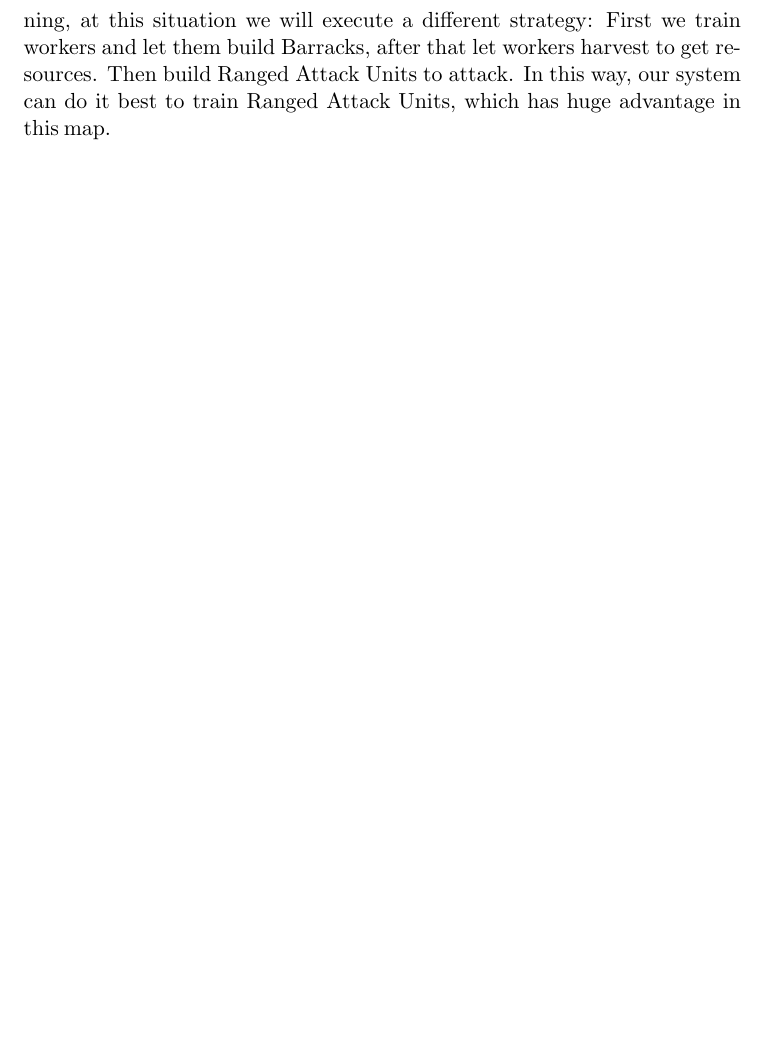
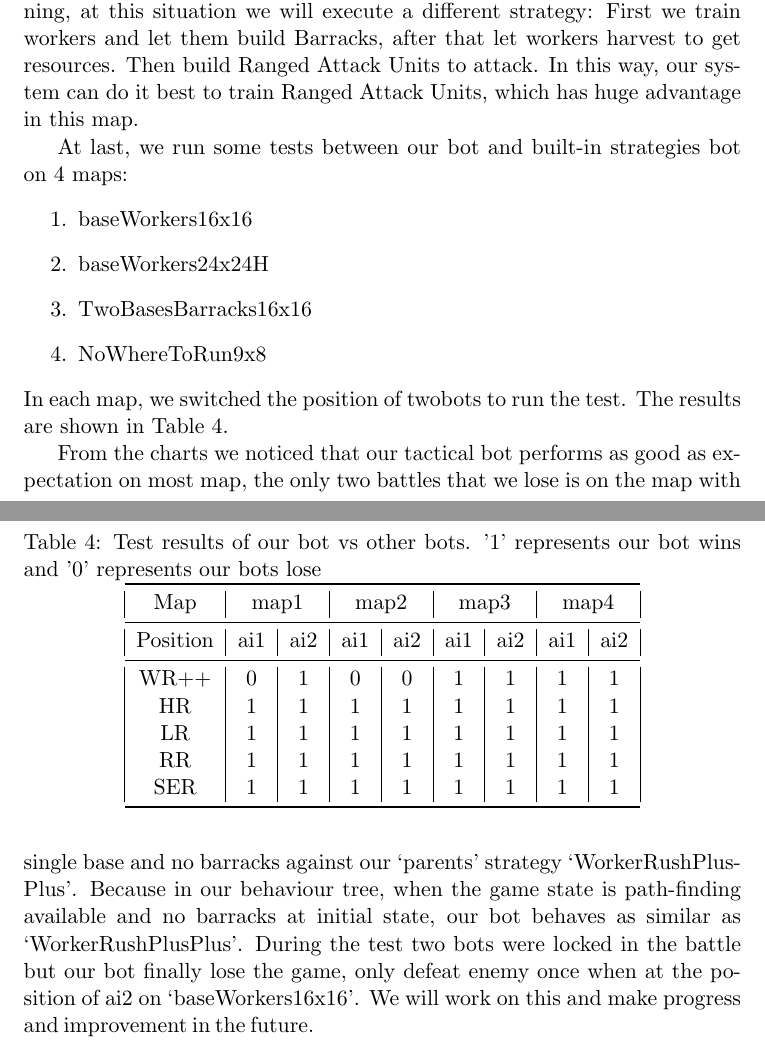
Before and after one commit to QMUL-ECS7002P-GroupG/Assignment-1, a LaTeX paper (report/report.tex, which reads report/docs/chap07.tex, report/tables/chap07_test.tex): part of page 18 of 19 before the commit and two parts of pages 18 and 19 of 20 after it, the two joined at a grey line, cut so that both start at the same text, the shorter picture padded with empty space. Compiled offline with pdfLaTeX.

Commit message:
fix some errors in report

```diff
--- a/report/docs/chap07.tex
+++ b/report/docs/chap07.tex
@@ -61,3 +61,21 @@ Last is the type of map that opponents are not reachable at the beginning, at th
 a different strategy: First we train workers and let them build Barracks, after that let workers harvest to get
 resources. Then build Ranged Attack Units to attack. In this way, our system can do it best to train Ranged Attack
 Units, which has huge advantage in this map.
+
+At last, we run some tests between our bot and built-in strategies bot on 4 maps:
+\begin{enumerate}
+    \item baseWorkers16x16
+    \item baseWorkers24x24H
+    \item TwoBasesBarracks16x16
+    \item NoWhereToRun9x8
+\end{enumerate}
+In each map, we switched the position of twobots to run the test. The results are shown in Table \ref{table:test_result}.
+
+\input{tables/chap07_test.tex}
+
+From the charts we noticed that our tactical bot performs as good as expectation on most map, the only two battles
+that we lose is on the map with single base and no barracks against our ‘parents’ strategy ‘WorkerRushPlusPlus’.
+Because in our behaviour tree, when the game state is path-finding available and no barracks at initial state,
+our bot behaves as similar as ‘WorkerRushPlusPlus’. During the test two bots were locked in the battle but our
+bot finally lose the game, only defeat enemy once when at the position of ai2 on ‘baseWorkers16x16’. We will
+work on this and make progress and improvement in the future.
--- /dev/null
+++ b/report/tables/chap07_test.tex
@@ -0,0 +1,19 @@
+\begin{table}[h]
+    \centering
+    \caption{Test results of our bot vs other bots. '1' represents our bot wins and '0' represents our bots lose}
+    \label{table:test_result}
+    \begin{tabular}{|c|c|c|c|c|c|c|c|c|}
+        \toprule
+        Map & \multicolumn{2}{|c|}{map1} & \multicolumn{2}{|c|}{map2}
+            & \multicolumn{2}{|c|}{map3} & \multicolumn{2}{|c|}{map4} \\
+        \midrule
+        Position & ai1 & ai2 & ai1 & ai2 & ai1 & ai2 & ai1 & ai2 \\
+        \midrule
+        WR++     &  0  &  1  &  0  &  0  &  1  &  1  &  1  &  1  \\
+        HR       &  1  &  1  &  1  &  1  &  1  &  1  &  1  &  1  \\
+        LR       &  1  &  1  &  1  &  1  &  1  &  1  &  1  &  1  \\
+        RR       &  1  &  1  &  1  &  1  &  1  &  1  &  1  &  1  \\
+        SER      &  1  &  1  &  1  &  1  &  1  &  1  &  1  &  1  \\
+        \bottomrule
+    \end{tabular}
+\end{table}
```
Also changed, not shown: report/docs/chap02.tex (+4 -4 lines), report/docs/chap06.tex (+2 -1 lines), report/report.pdf.
